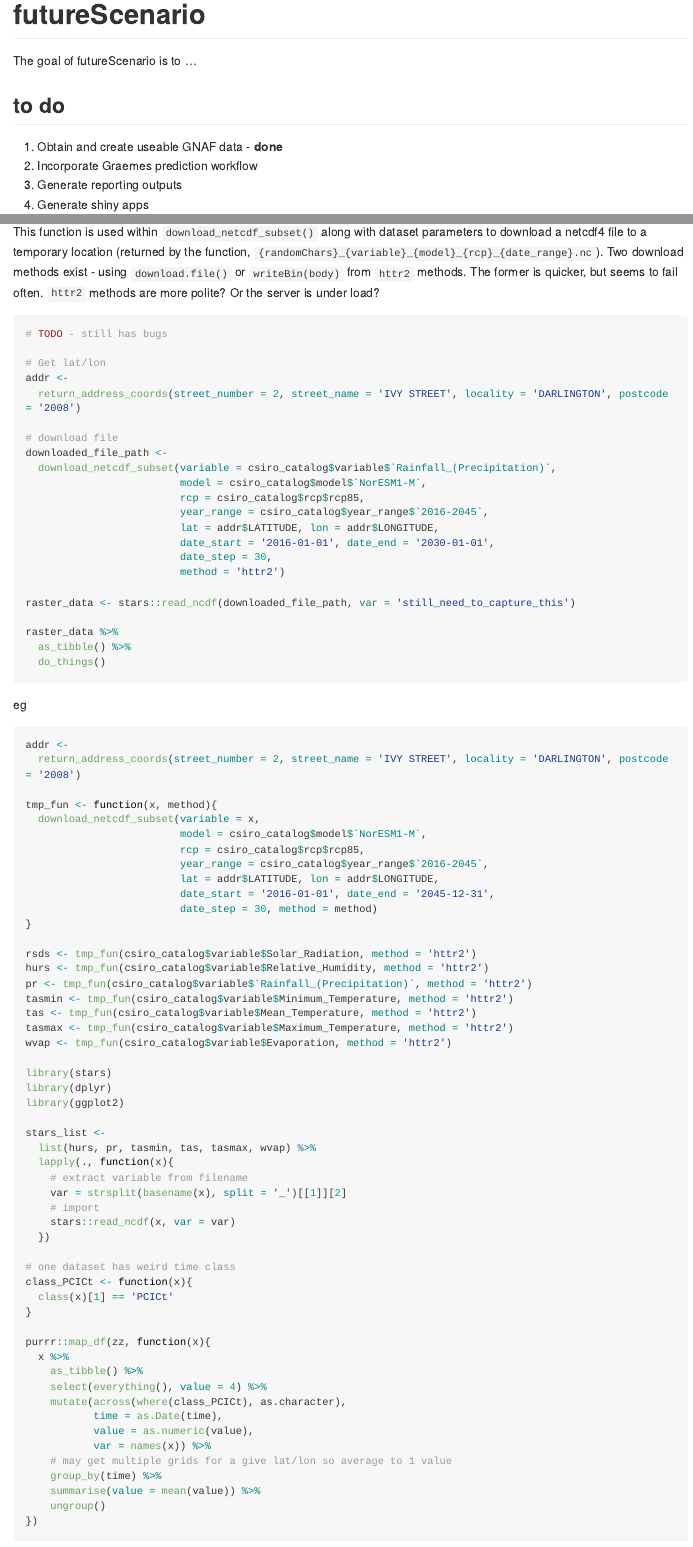
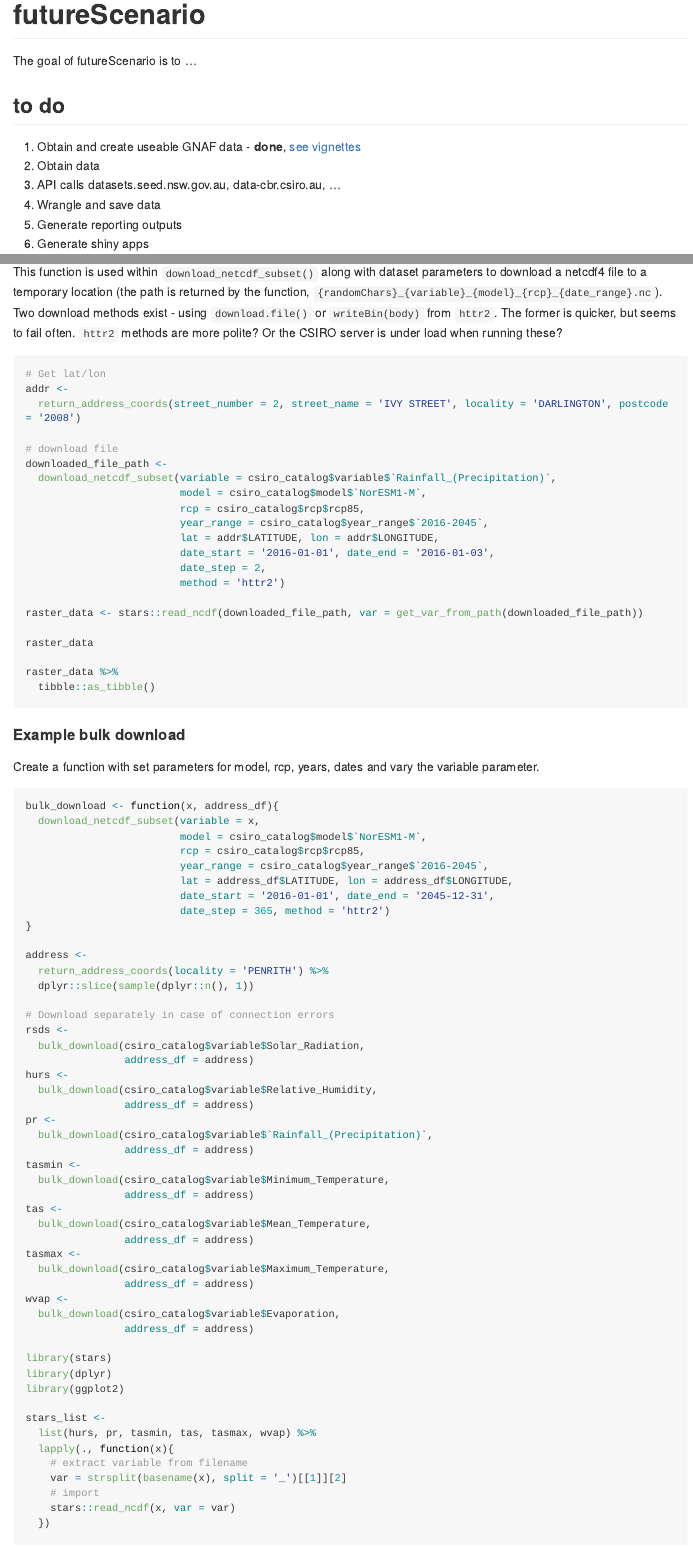
Before and after one commit to Shaunson26/futureScenario, an R Markdown document (README.Rmd): the page in a window 1100 px wide, from its top, and a second part further down, joined at a grey line. Rendered offline with R 4.5, knitr and Pandoc, with nearby package versions; some code elsewhere in the file could not run offline; long lines of code are wrapped; common packages that the code uses without loading them are loaded.

Commit message:
README updates

````diff
--- /dev/null
+++ b/R/get_var_from_path.R
@@ -0,0 +1,13 @@
+#' Get variable name from temporary file path
+#'
+#' download_netcdf_subset() save a file {randomChars}_{variable}_{model}_{rcp}_{date_range}.nc.
+#' This function is used to sub the variable part
+#'
+#' @param character file path
+#'
+#' @return character
+#'
+#' @export
+get_var_from_path <- function(x){
+  strsplit(basename(x), split = '_')[[1]][2]
+}
--- a/README.Rmd
+++ b/README.Rmd
@@ -24,8 +24,10 @@ The goal of futureScenario is to ...
 
 ## to do
 
-1. Obtain and create useable GNAF data - **done**
-2. Incorporate Graemes prediction workflow
+1. Obtain and create useable GNAF data - **done**, [see vignettes](vignettes/)
+2. Obtain data
+1. API calls datasets.seed.nsw.gov.au, data-cbr.csiro.au, ...
+2. Wrangle and save data
 3. Generate reporting outputs
 4. Generate shiny apps
 
@@ -117,14 +132,12 @@ create_dataset_url(variable = csiro_catalog$variable$`Rainfall_(Precipitation)`,
 ```
 
 This function is used within `download_netcdf_subset()` along with dataset parameters to
-download a netcdf4 file to a temporary location (returned by the function,
+download a netcdf4 file to a temporary location (the path is returned by the function,
 `{randomChars}_{variable}_{model}_{rcp}_{date_range}.nc`). Two download
-methods exist - using `download.file()` or `writeBin(body)` from `httr2` methods. The former
-is quicker, but seems to fail often. `httr2` methods are more polite? Or the server is under load?
+methods exist - using `download.file()` or `writeBin(body)` from `httr2`. The former
+is quicker, but seems to fail often. `httr2` methods are more polite? Or the CSIRO server is under load when running these?
 
 ```{r, eval = F}
-# TODO - still has bugs
-
 # Get lat/lon
 addr <-
   return_address_coords(street_number = 2, street_name = 'IVY STREET', locality = 'DARLINGTON', postcode = '2008')
@@ -136,40 +149,59 @@ downloaded_file_path <-
                          rcp = csiro_catalog$rcp$rcp85,
                          year_range = csiro_catalog$year_range$`2016-2045`,
                          lat = addr$LATITUDE, lon = addr$LONGITUDE,
-                         date_start = '2016-01-01', date_end = '2030-01-01',
-                         date_step = 30,
+                         date_start = '2016-01-01', date_end = '2016-01-03',
+                         date_step = 2,
                          method = 'httr2')
 
-raster_data <- stars::read_ncdf(downloaded_file_path, var = 'still_need_to_capture_this')
+raster_data <- stars::read_ncdf(downloaded_file_path, var = get_var_from_path(downloaded_file_path))
+
+raster_data
 
 raster_data %>%
-  as_tibble() %>%
-  do_things()
+  tibble::as_tibble()
 ```
 
-eg
+#### Example bulk download
+
+Create a function with set parameters for model, rcp, years, dates and vary the variable parameter.
 
 ```{r, eval = F}
-addr <-
-  return_address_coords(street_number = 2, street_name = 'IVY STREET', locality = 'DARLINGTON', postcode = '2008')
-
-tmp_fun <- function(x, method){
+bulk_download <- function(x, address_df){
   download_netcdf_subset(variable = x,
                          model = csiro_catalog$model$`NorESM1-M`,
                          rcp = csiro_catalog$rcp$rcp85,
                          year_range = csiro_catalog$year_range$`2016-2045`,
-                         lat = addr$LATITUDE, lon = addr$LONGITUDE,
+                         lat = address_df$LATITUDE, lon = address_df$LONGITUDE,
                          date_start = '2016-01-01', date_end = '2045-12-31',
-                         date_step = 30, method = method)
+                         date_step = 365, method = 'httr2')
 }
 
-rsds <- tmp_fun(csiro_catalog$variable$Solar_Radiation, method = 'httr2')
-hurs <- tmp_fun(csiro_catalog$variable$Relative_Humidity, method = 'httr2')
-pr <- tmp_fun(csiro_catalog$variable$`Rainfall_(Precipitation)`, method = 'httr2')
-tasmin <- tmp_fun(csiro_catalog$variable$Minimum_Temperature, method = 'httr2')
-tas <- tmp_fun(csiro_catalog$variable$Mean_Temperature, method = 'httr2')
-tasmax <- tmp_fun(csiro_catalog$variable$Maximum_Temperature, method = 'httr2')
-wvap <- tmp_fun(csiro_catalog$variable$Evaporation, method = 'httr2')
+address <-
+  return_address_coords(locality = 'PENRITH') %>%
+  dplyr::slice(sample(dplyr::n(), 1))
+
+# Download separately in case of connection errors
+rsds <-
+  bulk_download(csiro_catalog$variable$Solar_Radiation,
+                address_df = address)
+hurs <-
+  bulk_download(csiro_catalog$variable$Relative_Humidity,
+                address_df = address)
+pr <-
+  bulk_download(csiro_catalog$variable$`Rainfall_(Precipitation)`,
+                address_df = address)
+tasmin <-
+  bulk_download(csiro_catalog$variable$Minimum_Temperature,
+                address_df = address)
+tas <-
+  bulk_download(csiro_catalog$variable$Mean_Temperature,
+                address_df = address)
+tasmax <-
+  bulk_download(csiro_catalog$variable$Maximum_Temperature,
+                address_df = address)
+wvap <-
+  bulk_download(csiro_catalog$variable$Evaporation,
+                address_df = address)
 
 library(stars)
 library(dplyr)
````
Also changed, not shown: R/csiro_catalog.R (+5 -5 lines), inst/shiny-examples/gnaf-leaflet/app.R (+28 -25 lines), README.md, README.Rmd (24 more changed lines), 2 other files.
